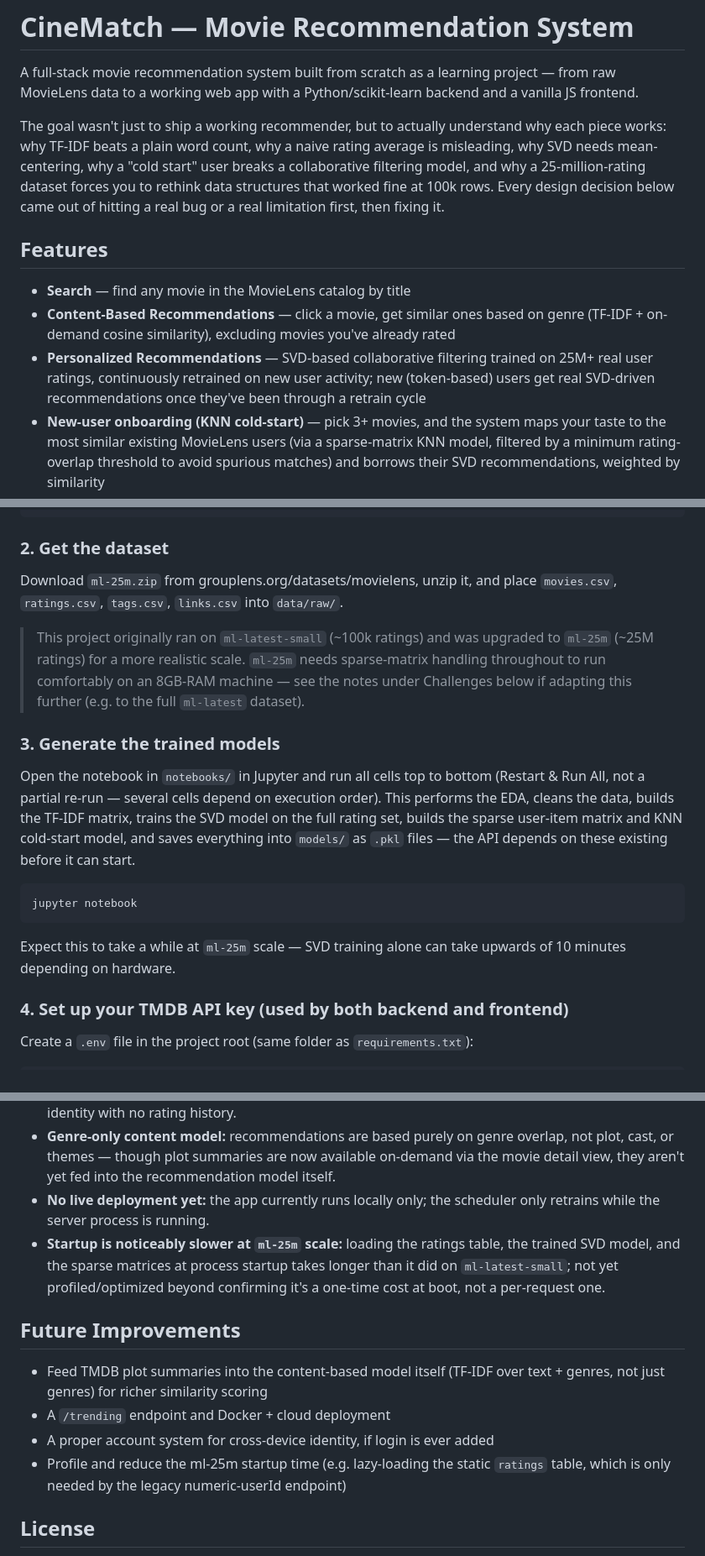
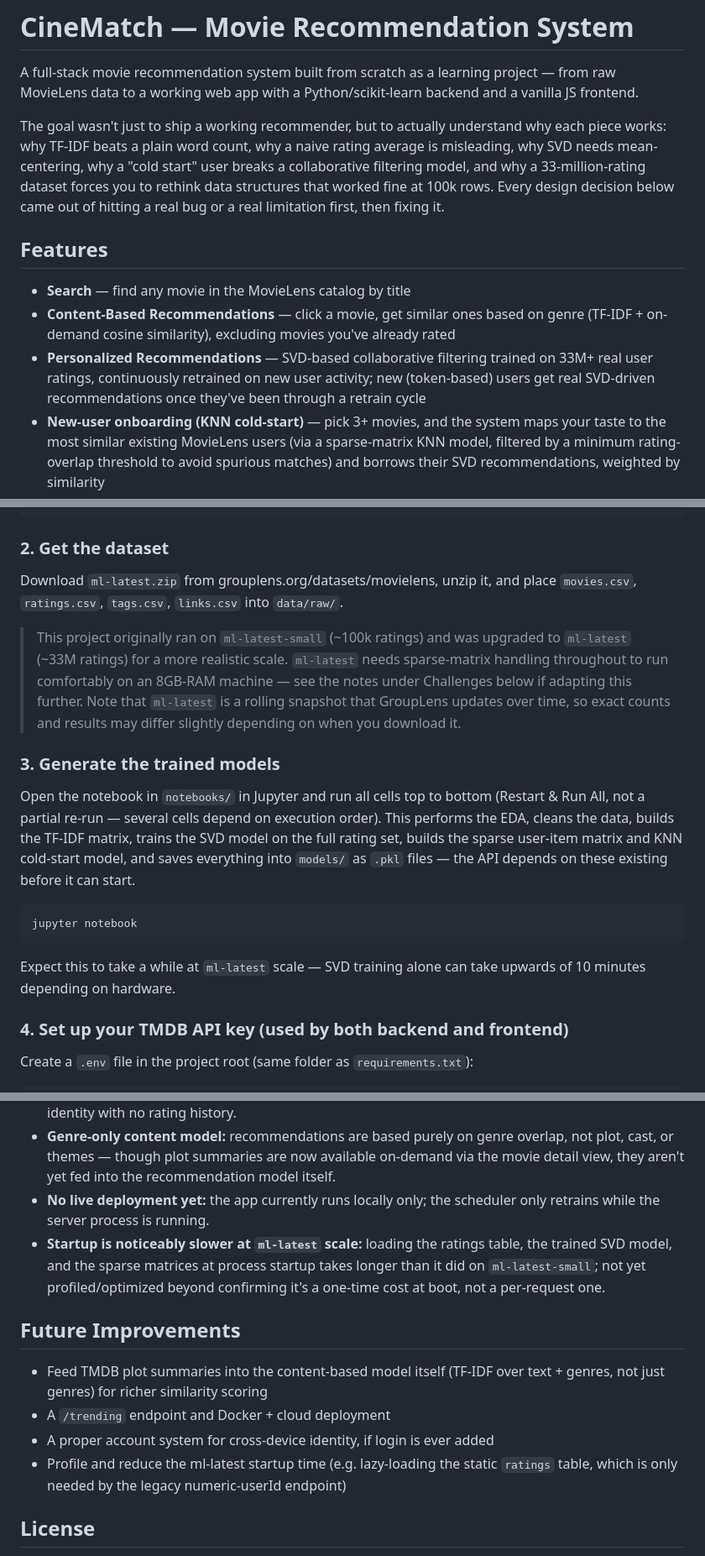
Before and after one commit to cz-iox/-Movie-Recommendation-System, a Markdown page: README.md, 3 parts joined by grey strips. Shown at 84% size. GitHub-like rendering.

Commit message:
Update README with new dataset details and metrics

````diff
--- a/README.md
+++ b/README.md
@@ -2,13 +2,13 @@
 
 A full-stack movie recommendation system built from scratch as a learning project — from raw MovieLens data to a working web app with a Python/scikit-learn backend and a vanilla JS frontend.
 
-The goal wasn't just to ship a working recommender, but to actually understand why each piece works: why TF-IDF beats a plain word count, why a naive rating average is misleading, why SVD needs mean-centering, why a "cold start" user breaks a collaborative filtering model, and why a 25-million-rating dataset forces you to rethink data structures that worked fine at 100k rows. Every design decision below came out of hitting a real bug or a real limitation first, then fixing it.
+The goal wasn't just to ship a working recommender, but to actually understand why each piece works: why TF-IDF beats a plain word count, why a naive rating average is misleading, why SVD needs mean-centering, why a "cold start" user breaks a collaborative filtering model, and why a 33-million-rating dataset forces you to rethink data structures that worked fine at 100k rows. Every design decision below came out of hitting a real bug or a real limitation first, then fixing it.
 
 ## Features
 
 - **Search** — find any movie in the MovieLens catalog by title
 - **Content-Based Recommendations** — click a movie, get similar ones based on genre (TF-IDF + on-demand cosine similarity), excluding movies you've already rated
-- **Personalized Recommendations** — SVD-based collaborative filtering trained on 25M+ real user ratings, continuously retrained on new user activity; new (token-based) users get real SVD-driven recommendations once they've been through a retrain cycle
+- **Personalized Recommendations** — SVD-based collaborative filtering trained on 33M+ real user ratings, continuously retrained on new user activity; new (token-based) users get real SVD-driven recommendations once they've been through a retrain cycle
 - **New-user onboarding (KNN cold-start)** — pick 3+ movies, and the system maps your taste to the most similar existing MovieLens users (via a sparse-matrix KNN model, filtered by a minimum rating-overlap threshold to avoid spurious matches) and borrows their SVD recommendations, weighted by similarity
 - **Genre-based onboarding** — pick 3+ genres and get instant recommendations, no rating history required
 - **Rate movies** — 1-5 star rating on any movie card with a real movieId; ratings sync from the server so they persist across page reloads and devices, and already-rated movies are excluded from every recommendation surface (For You, same-vibe, onboarding)
@@ -74,9 +74,9 @@ pip install -r requirements.txt
 ```
 
 ### 2. Get the dataset
-Download `ml-25m.zip` from grouplens.org/datasets/movielens, unzip it, and place `movies.csv`, `ratings.csv`, `tags.csv`, `links.csv` into `data/raw/`.
+Download `ml-latest.zip` from grouplens.org/datasets/movielens, unzip it, and place `movies.csv`, `ratings.csv`, `tags.csv`, `links.csv` into `data/raw/`.
 
-> This project originally ran on `ml-latest-small` (~100k ratings) and was upgraded to `ml-25m` (~25M ratings) for a more realistic scale. `ml-25m` needs sparse-matrix handling throughout to run comfortably on an 8GB-RAM machine — see the notes under Challenges below if adapting this further (e.g. to the full `ml-latest` dataset).
+> This project originally ran on `ml-latest-small` (~100k ratings) and was upgraded to `ml-latest` (~33M ratings) for a more realistic scale. `ml-latest` needs sparse-matrix handling throughout to run comfortably on an 8GB-RAM machine — see the notes under Challenges below if adapting this further. Note that `ml-latest` is a rolling snapshot that GroupLens updates over time, so exact counts and results may differ slightly depending on when you download it.
 
 ### 3. Generate the trained models
 Open the notebook in `notebooks/` in Jupyter and run all cells top to bottom (Restart & Run All, not a partial re-run — several cells depend on execution order). This performs the EDA, cleans the data, builds the TF-IDF matrix, trains the SVD model on the full rating set, builds the sparse user-item matrix and KNN cold-start model, and saves everything into `models/` as `.pkl` files — the API depends on these existing before it can start.
@@ -85,7 +85,7 @@ Open the notebook in `notebooks/` in Jupyter and run all cells top to bottom (Re
 jupyter notebook
 ```
 
-Expect this to take a while at `ml-25m` scale — SVD training alone can take upwards of 10 minutes depending on hardware.
+Expect this to take a while at `ml-latest` scale — SVD training alone can take upwards of 10 minutes depending on hardware.
 
 ### 4. Set up your TMDB API key (used by both backend and frontend)
 Create a `.env` file in the project root (same folder as `requirements.txt`):
@@ -154,14 +154,14 @@ Building this surfaced a lot of bugs and design questions that taught me more th
 - **Anonymous identity has no cross-device sync path yet:** the UUID token lives in browser `localStorage`, so clearing browser data, using a different browser, or switching devices starts a fresh identity with no rating history.
 - **Genre-only content model:** recommendations are based purely on genre overlap, not plot, cast, or themes — though plot summaries are now available on-demand via the movie detail view, they aren't yet fed into the recommendation model itself.
 - **No live deployment yet:** the app currently runs locally only; the scheduler only retrains while the server process is running.
-- **Startup is noticeably slower at `ml-25m` scale:** loading the ratings table, the trained SVD model, and the sparse matrices at process startup takes longer than it did on `ml-latest-small`; not yet profiled/optimized beyond confirming it's a one-time cost at boot, not a per-request one.
+- **Startup is noticeably slower at `ml-latest` scale:** loading the ratings table, the trained SVD model, and the sparse matrices at process startup takes longer than it did on `ml-latest-small`; not yet profiled/optimized beyond confirming it's a one-time cost at boot, not a per-request one.
 
 ## Future Improvements
 
 - Feed TMDB plot summaries into the content-based model itself (TF-IDF over text + genres, not just genres) for richer similarity scoring
 - A `/trending` endpoint and Docker + cloud deployment
 - A proper account system for cross-device identity, if login is ever added
-- Profile and reduce the ml-25m startup time (e.g. lazy-loading the static `ratings` table, which is only needed by the legacy numeric-userId endpoint)
+- Profile and reduce the ml-latest startup time (e.g. lazy-loading the static `ratings` table, which is only needed by the legacy numeric-userId endpoint)
 
 ## License
 
````
Also changed, not shown: other parts of README.md (+4 -4 lines).
